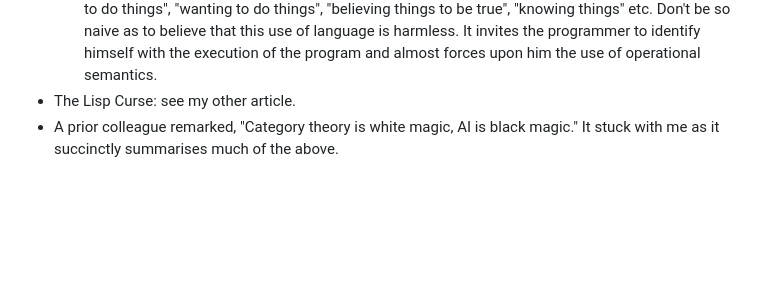
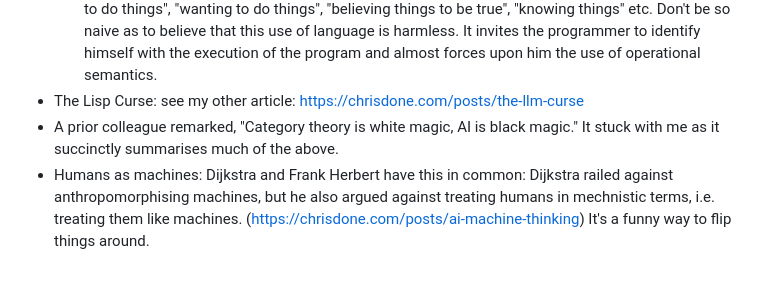
Before and after one commit to chrisdone/website, a Markdown page: posts/llms.md, the part around the change. Drawn GitHub-style; blank space fills up the shorter version.

```diff
--- a/posts/llms.md
+++ b/posts/llms.md
@@ -49,5 +49,7 @@ I've been collecting thoughts on LLMs in a peacemeal way. I add to this document
 * Dijkstra on anthropomorphism:
     * People talking about “asking it..” and “it thinks…” etc. makes me feel icky.
     * Quote from EWD854: I think anthropomorphism is worst of all. I have now seen programs "trying to do things", "wanting to do things", "believing things to be true", "knowing things" etc. Don't be so naive as to believe that this use of language is harmless. It invites the programmer to identify himself with the execution of the program and almost forces upon him the use of operational semantics.
-* The Lisp Curse: see my other article.
+* The Lisp Curse: see my other article: https://chrisdone.com/posts/the-llm-curse
 * A prior colleague remarked, "Category theory is white magic, AI is black magic." It stuck with me as it succinctly summarises much of the above.
+* Humans as machines: Dijkstra and Frank Herbert have this in common: Dijkstra railed against anthropomorphising machines, but he also
+  argued against treating humans in mechnistic terms, i.e. treating them like machines. (https://chrisdone.com/posts/ai-machine-thinking) It's a funny way to flip things around.
```
